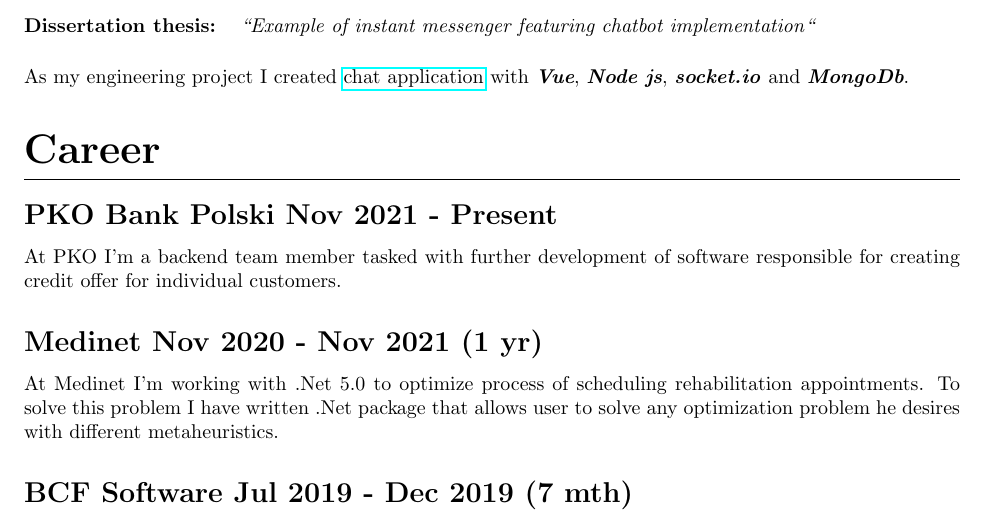
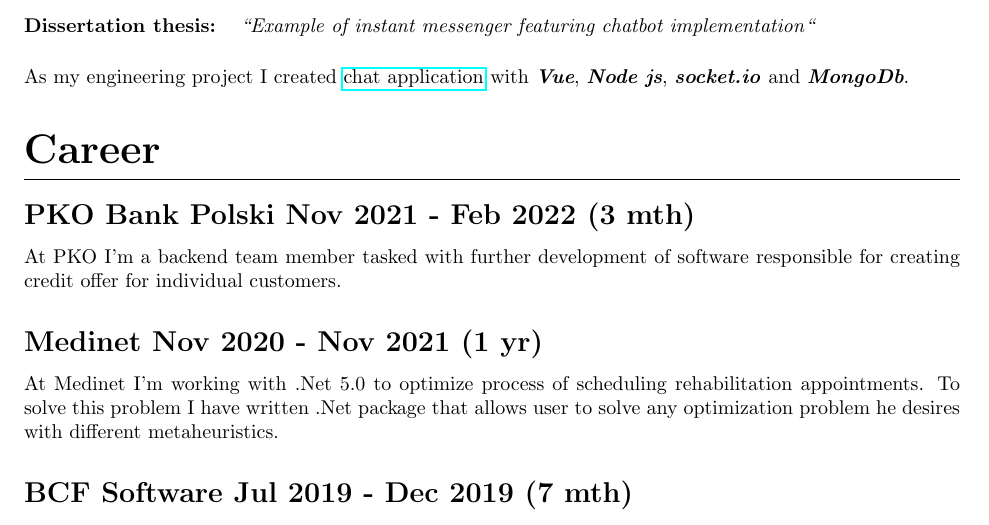
Before and after one commit to Anav0/resume, a LaTeX document (main.tex): part of page 1 of 3, cut so that both start at the same text. Compiled offline with pdfLaTeX.

Commit message:
PKO employment ended

```diff
--- a/main.tex
+++ b/main.tex
@@ -60,7 +60,7 @@
 \end{table}
 \noindent As my engineering project I created \href{https://www.behance.net/gallery/91600605/Gymba-chat}{chat application} with \emph{Vue}, \emph{Node js}, \emph{socket.io} and \emph{MongoDb}.
 \section{Career}
-\subsection{PKO Bank Polski Nov 2021 - Present}
+\subsection{PKO Bank Polski Nov 2021 - Feb 2022 (3 mth)}
 At PKO I'm a backend team member tasked with further development of software responsible for creating credit offer for individual customers.
 \subsection{Medinet Nov 2020 - Nov 2021 (1 yr)}
 At Medinet I'm working with .Net 5.0 to optimize process of scheduling rehabilitation appointments. To solve this problem I have written .Net package that allows user to solve any optimization problem he desires with different metaheuristics.
```
